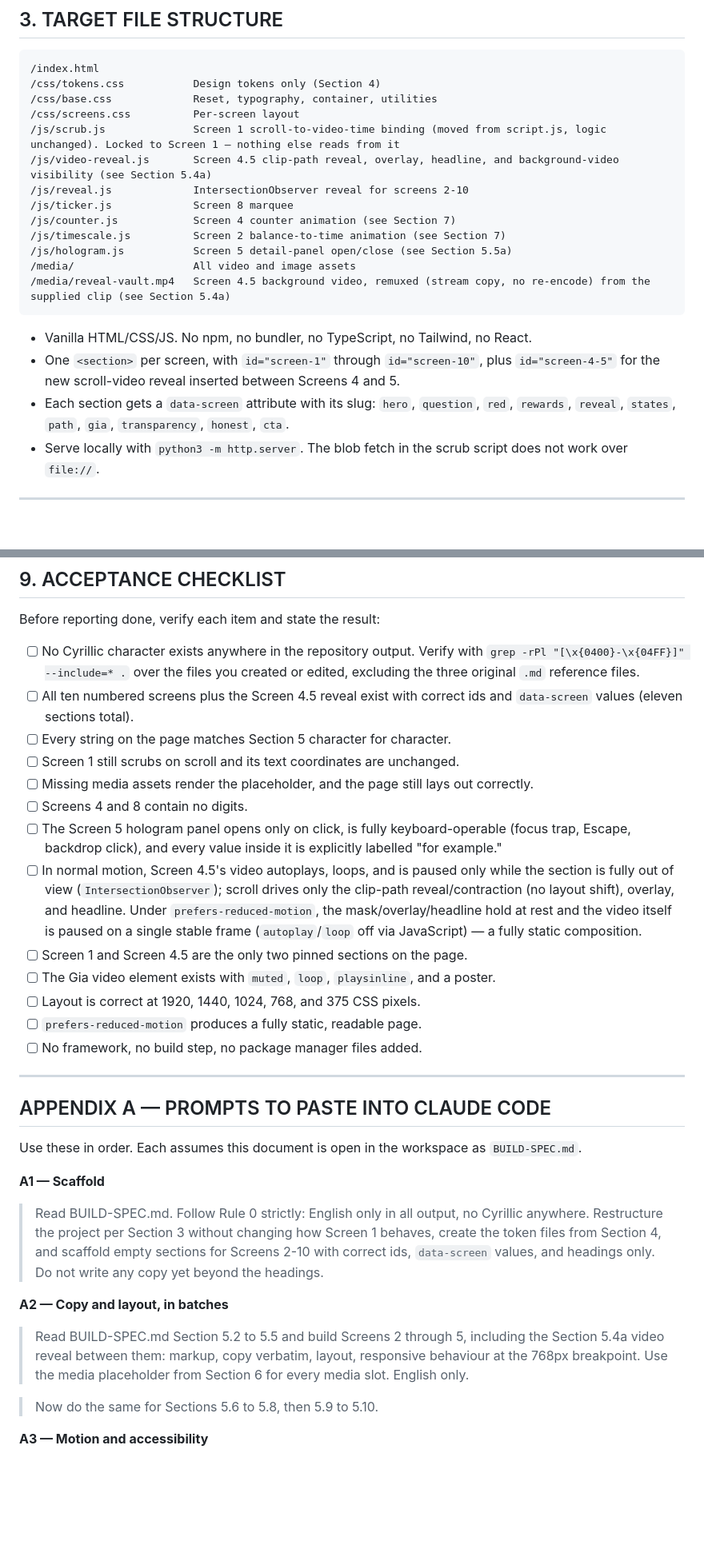
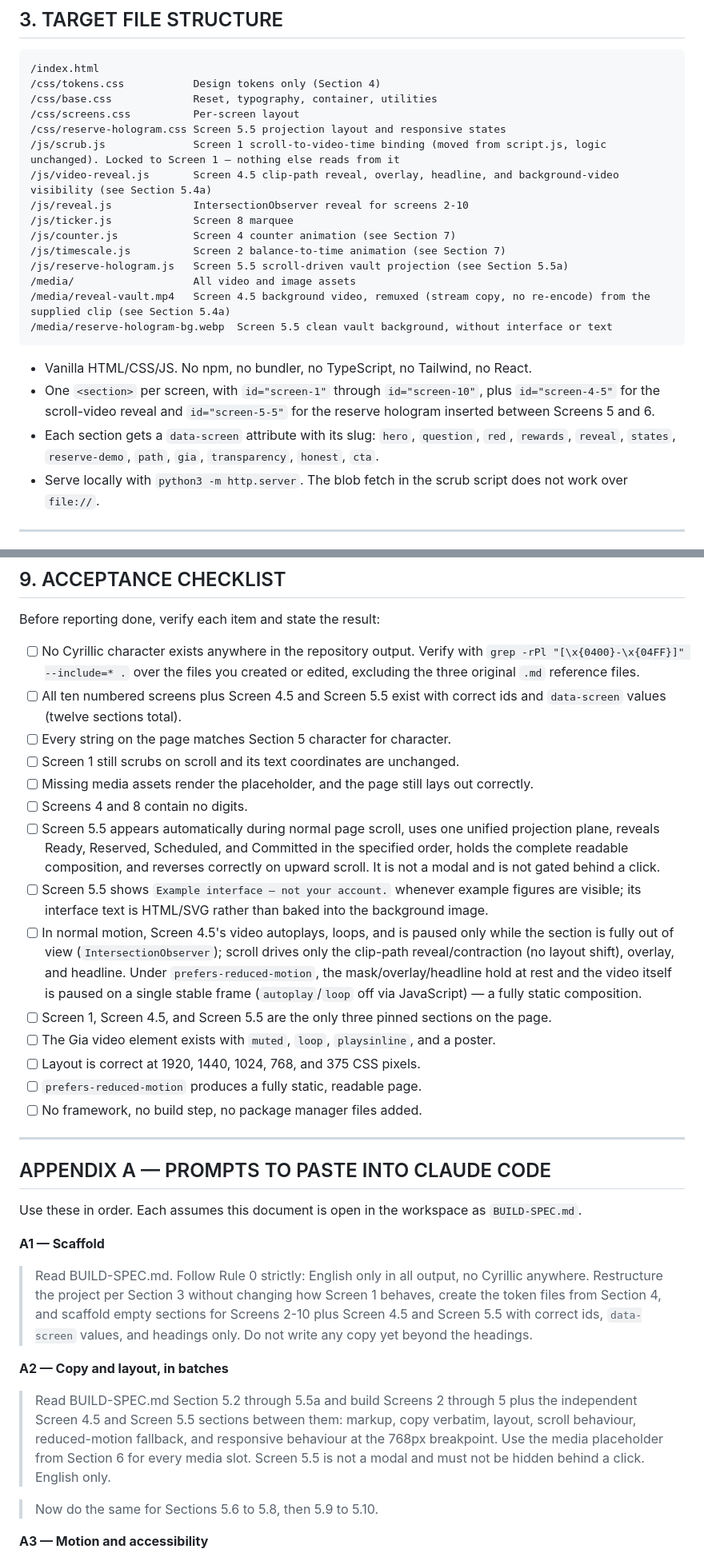
Before and after one commit to Helen369-gif1/Global-Reserve, a Markdown page: GLOBAL-RESERVE-BUILD-SPEC.md, 2 parts joined by grey strips. Shown at 80% size. GitHub-like rendering; blank space fills up the shorter version.

````diff
--- a/GLOBAL-RESERVE-BUILD-SPEC.md
+++ b/GLOBAL-RESERVE-BUILD-SPEC.md
@@ -58,20 +58,22 @@ Rules for the existing code:
 /css/tokens.css           Design tokens only (Section 4)
 /css/base.css             Reset, typography, container, utilities
 /css/screens.css          Per-screen layout
+/css/reserve-hologram.css Screen 5.5 projection layout and responsive states
 /js/scrub.js              Screen 1 scroll-to-video-time binding (moved from script.js, logic unchanged). Locked to Screen 1 — nothing else reads from it
 /js/video-reveal.js       Screen 4.5 clip-path reveal, overlay, headline, and background-video visibility (see Section 5.4a)
 /js/reveal.js             IntersectionObserver reveal for screens 2-10
 /js/ticker.js             Screen 8 marquee
 /js/counter.js            Screen 4 counter animation (see Section 7)
 /js/timescale.js          Screen 2 balance-to-time animation (see Section 7)
-/js/hologram.js           Screen 5 detail-panel open/close (see Section 5.5a)
+/js/reserve-hologram.js   Screen 5.5 scroll-driven vault projection (see Section 5.5a)
 /media/                   All video and image assets
 /media/reveal-vault.mp4   Screen 4.5 background video, remuxed (stream copy, no re-encode) from the supplied clip (see Section 5.4a)
+/media/reserve-hologram-bg.webp  Screen 5.5 clean vault background, without interface or text
 ```
 
 - Vanilla HTML/CSS/JS. No npm, no bundler, no TypeScript, no Tailwind, no React.
-- One `<section>` per screen, with `id="screen-1"` through `id="screen-10"`, plus `id="screen-4-5"` for the new scroll-video reveal inserted between Screens 4 and 5.
-- Each section gets a `data-screen` attribute with its slug: `hero`, `question`, `red`, `rewards`, `reveal`, `states`, `path`, `gia`, `transparency`, `honest`, `cta`.
+- One `<section>` per screen, with `id="screen-1"` through `id="screen-10"`, plus `id="screen-4-5"` for the scroll-video reveal and `id="screen-5-5"` for the reserve hologram inserted between Screens 5 and 6.
+- Each section gets a `data-screen` attribute with its slug: `hero`, `question`, `red`, `rewards`, `reveal`, `states`, `reserve-demo`, `path`, `gia`, `transparency`, `honest`, `cta`.
 - Serve locally with `python3 -m http.server`. The blob fetch in the scrub script does not work over `file://`.
 
 ---
@@ -462,14 +492,15 @@ A horizontal strip suggesting continuous accrual: small marks drifting right at
 Before reporting done, verify each item and state the result:
 
 - [ ] No Cyrillic character exists anywhere in the repository output. Verify with `grep -rPl "[\x{0400}-\x{04FF}]" --include=* .` over the files you created or edited, excluding the three original `.md` reference files.
-- [ ] All ten numbered screens plus the Screen 4.5 reveal exist with correct ids and `data-screen` values (eleven sections total).
+- [ ] All ten numbered screens plus Screen 4.5 and Screen 5.5 exist with correct ids and `data-screen` values (twelve sections total).
 - [ ] Every string on the page matches Section 5 character for character.
 - [ ] Screen 1 still scrubs on scroll and its text coordinates are unchanged.
 - [ ] Missing media assets render the placeholder, and the page still lays out correctly.
 - [ ] Screens 4 and 8 contain no digits.
-- [ ] The Screen 5 hologram panel opens only on click, is fully keyboard-operable (focus trap, Escape, backdrop click), and every value inside it is explicitly labelled "for example."
+- [ ] Screen 5.5 appears automatically during normal page scroll, uses one unified projection plane, reveals Ready, Reserved, Scheduled, and Committed in the specified order, holds the complete readable composition, and reverses correctly on upward scroll. It is not a modal and is not gated behind a click.
+- [ ] Screen 5.5 shows `Example interface — not your account.` whenever example figures are visible; its interface text is HTML/SVG rather than baked into the background image.
 - [ ] In normal motion, Screen 4.5's video autoplays, loops, and is paused only while the section is fully out of view (`IntersectionObserver`); scroll drives only the clip-path reveal/contraction (no layout shift), overlay, and headline. Under `prefers-reduced-motion`, the mask/overlay/headline hold at rest and the video itself is paused on a single stable frame (`autoplay`/`loop` off via JavaScript) — a fully static composition.
-- [ ] Screen 1 and Screen 4.5 are the only two pinned sections on the page.
+- [ ] Screen 1, Screen 4.5, and Screen 5.5 are the only three pinned sections on the page.
 - [ ] The Gia video element exists with `muted`, `loop`, `playsinline`, and a poster.
 - [ ] Layout is correct at 1920, 1440, 1024, 768, and 375 CSS pixels.
 - [ ] `prefers-reduced-motion` produces a fully static, readable page.
@@ -483,11 +514,11 @@ Use these in order. Each assumes this document is open in the workspace as `BUIL
 
 **A1 — Scaffold**
 
-> Read BUILD-SPEC.md. Follow Rule 0 strictly: English only in all output, no Cyrillic anywhere. Restructure the project per Section 3 without changing how Screen 1 behaves, create the token files from Section 4, and scaffold empty sections for Screens 2-10 with correct ids, `data-screen` values, and headings only. Do not write any copy yet beyond the headings.
+> Read BUILD-SPEC.md. Follow Rule 0 strictly: English only in all output, no Cyrillic anywhere. Restructure the project per Section 3 without changing how Screen 1 behaves, create the token files from Section 4, and scaffold empty sections for Screens 2-10 plus Screen 4.5 and Screen 5.5 with correct ids, `data-screen` values, and headings only. Do not write any copy yet beyond the headings.
 
 **A2 — Copy and layout, in batches**
 
-> Read BUILD-SPEC.md Section 5.2 to 5.5 and build Screens 2 through 5, including the Section 5.4a video reveal between them: markup, copy verbatim, layout, responsive behaviour at the 768px breakpoint. Use the media placeholder from Section 6 for every media slot. English only.
+> Read BUILD-SPEC.md Section 5.2 through 5.5a and build Screens 2 through 5 plus the independent Screen 4.5 and Screen 5.5 sections between them: markup, copy verbatim, layout, scroll behaviour, reduced-motion fallback, and responsive behaviour at the 768px breakpoint. Use the media placeholder from Section 6 for every media slot. Screen 5.5 is not a modal and must not be hidden behind a click. English only.
 
 > Now do the same for Sections 5.6 to 5.8, then 5.9 to 5.10.
 
````
Also changed, not shown: other parts of GLOBAL-RESERVE-BUILD-SPEC.md (+62 -34 lines).
